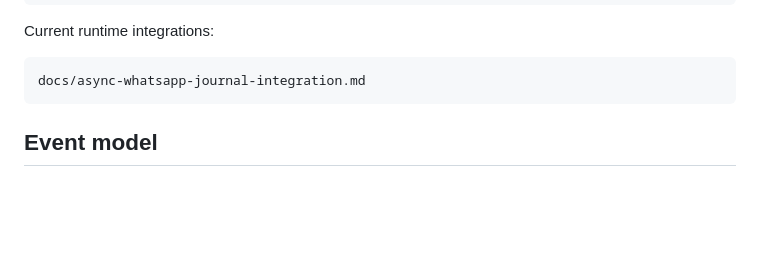
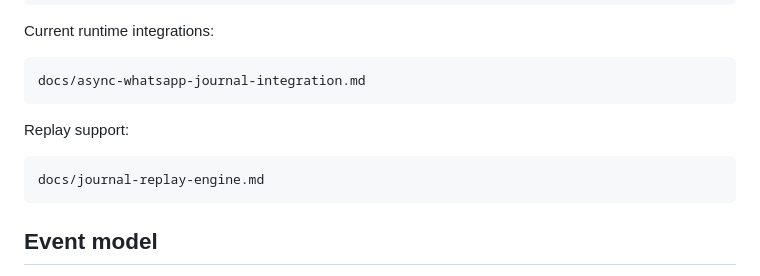
Before and after one commit to crasofuentes-hub/deterministic-agent-system, a Markdown page: docs/tamper-evident-execution-journal.md, the part around the change. Rendered like a GitHub page; blank space fills up the shorter version.

```diff
--- a/docs/tamper-evident-execution-journal.md
+++ b/docs/tamper-evident-execution-journal.md
@@ -41,6 +41,10 @@ Current tests:
 Current runtime integrations:
 
     docs/async-whatsapp-journal-integration.md
+
+Replay support:
+
+    docs/journal-replay-engine.md
 
 ## Event model
 
```
Also changed, not shown: README.md (+1 -0 lines), docs/journal-replay-engine.md (added, +168 -0 lines).
